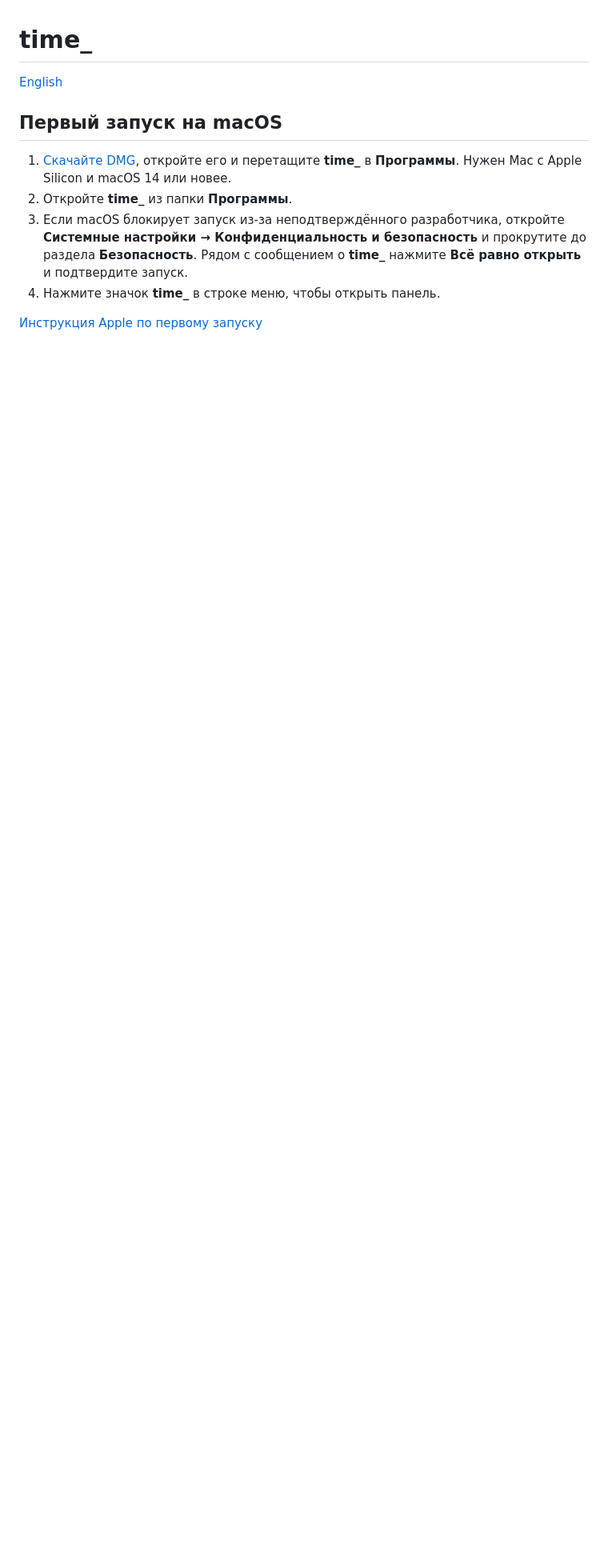
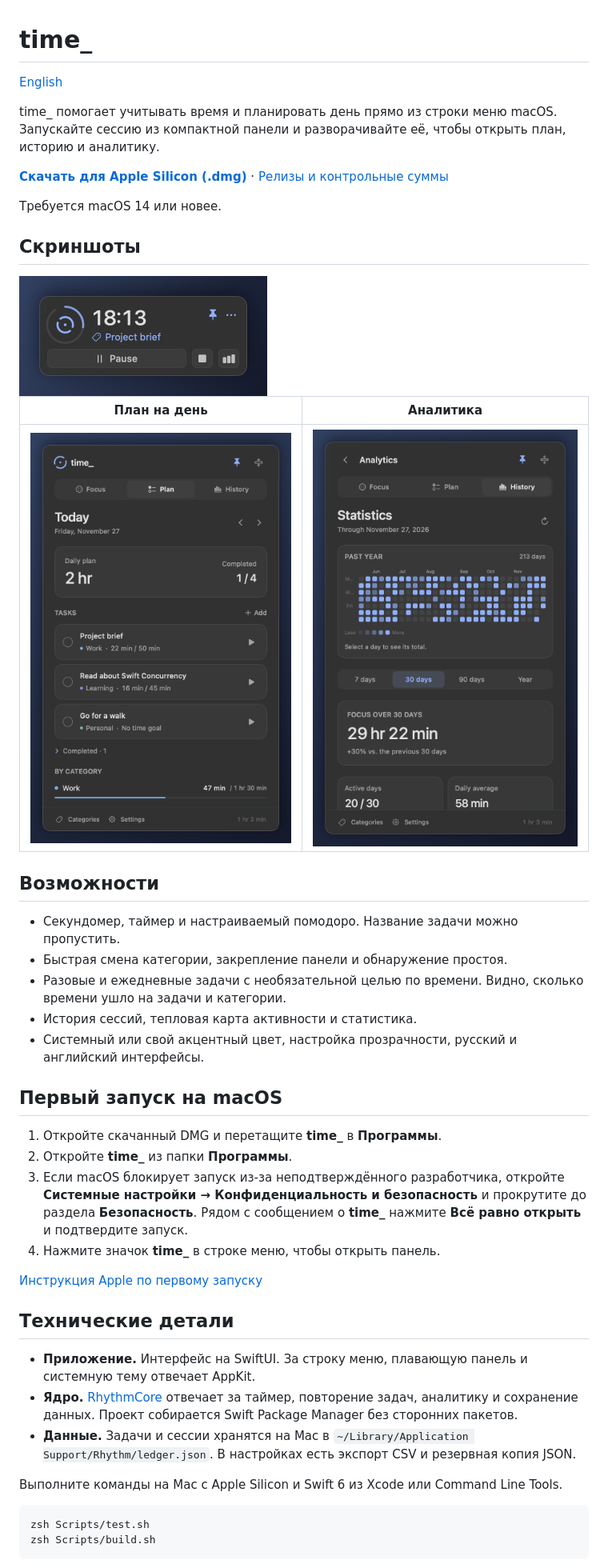
Before and after one commit to dd0d/time_, a Markdown page: README.ru.md, the part around one of its changes. Shown at 80% size. Drawn GitHub-style; pictures changed too: docs/screenshots/analytics.png (added), docs/screenshots/compact.png (added), docs/screenshots/plan.png (added); blank space fills up the shorter version.

````diff
--- a/README.ru.md
+++ b/README.ru.md
@@ -2,11 +2,47 @@
 
 [English](README.md)
 
+time_ помогает учитывать время и планировать день прямо из строки меню macOS. Запускайте сессию из компактной панели и разворачивайте её, чтобы открыть план, историю и аналитику.
+
+**[Скачать для Apple Silicon (.dmg)](https://github.com/dd0d/time_/releases/latest/download/time_-macOS-arm64.dmg)** · [Релизы и контрольные суммы](https://github.com/dd0d/time_/releases)
+
+Требуется macOS 14 или новее.
+
+## Скриншоты
+
+<img src="docs/screenshots/compact.png" alt="Компактная панель с работающим помодоро, названием задачи и булавкой в акцентном цвете" width="310">
+
+| План на день | Аналитика |
+| --- | --- |
+| <img src="docs/screenshots/plan.png" alt="План на день с оценкой времени по задачам и целями по категориям" width="425"> | <img src="docs/screenshots/analytics.png" alt="Аналитика с тепловой картой активности за год и статистикой сессий" width="425"> |
+
+## Возможности
+
+- Секундомер, таймер и настраиваемый помодоро. Название задачи можно пропустить.
+- Быстрая смена категории, закрепление панели и обнаружение простоя.
+- Разовые и ежедневные задачи с необязательной целью по времени. Видно, сколько времени ушло на задачи и категории.
+- История сессий, тепловая карта активности и статистика.
+- Системный или свой акцентный цвет, настройка прозрачности, русский и английский интерфейсы.
+
 ## Первый запуск на macOS
 
-1. [Скачайте DMG](https://github.com/dd0d/time_/releases/latest/download/time_-macOS-arm64.dmg), откройте его и перетащите **time_** в **Программы**. Нужен Mac с Apple Silicon и macOS 14 или новее.
+1. Откройте скачанный DMG и перетащите **time_** в **Программы**.
 2. Откройте **time_** из папки **Программы**.
 3. Если macOS блокирует запуск из-за неподтверждённого разработчика, откройте **Системные настройки → Конфиденциальность и безопасность** и прокрутите до раздела **Безопасность**. Рядом с сообщением о **time_** нажмите **Всё равно открыть** и подтвердите запуск.
 4. Нажмите значок **time_** в строке меню, чтобы открыть панель.
 
 [Инструкция Apple по первому запуску](https://support.apple.com/ru-ru/102445)
+
+## Технические детали
+
+- **Приложение.** Интерфейс на SwiftUI. За строку меню, плавающую панель и системную тему отвечает AppKit.
+- **Ядро.** [RhythmCore](Sources/RhythmCore) отвечает за таймер, повторение задач, аналитику и сохранение данных. Проект собирается Swift Package Manager без сторонних пакетов.
+- **Данные.** Задачи и сессии хранятся на Mac в `~/Library/Application Support/Rhythm/ledger.json`. В настройках есть экспорт CSV и резервная копия JSON.
+
+Выполните команды на Mac с Apple Silicon и Swift 6 из Xcode или Command Line Tools.
+
+```sh
+zsh Scripts/test.sh
+zsh Scripts/build.sh
+```
+
````
Also changed, not shown: other parts of README.ru.md (+1 -0 lines), README.md (+38 -1 lines), 2 other files.
